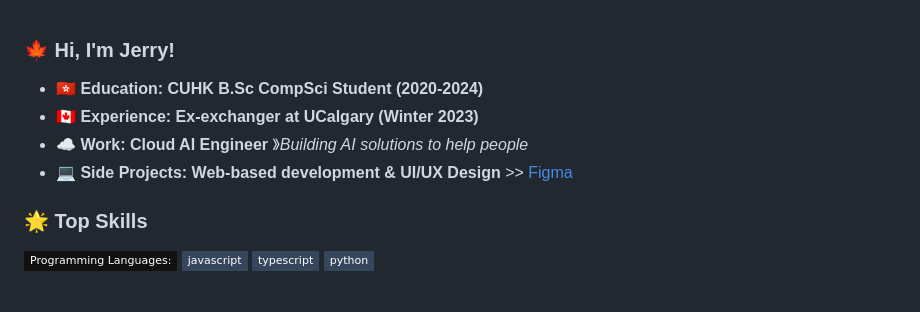
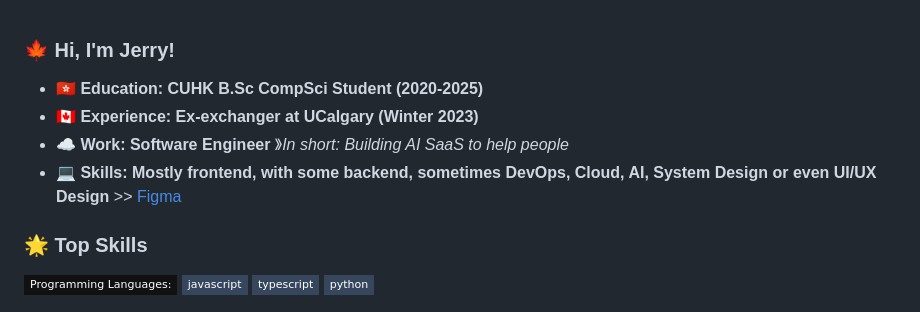
Before and after one commit to lalalam123/lalalam123, a Markdown page: README.md, the part around one of its changes. GitHub-like rendering; badges without logos.

```diff
--- a/README.md
+++ b/README.md
@@ -1,9 +1,9 @@
 ### 🍁 Hi, I'm Jerry!
 
-- **🇭🇰 Education: CUHK B.Sc CompSci Student (2020-2024)**
+- **🇭🇰 Education: CUHK B.Sc CompSci Student (2020-2025)**
 - **🇨🇦 Experience: Ex-exchanger at UCalgary (Winter 2023)**
-- **☁️ Work: Cloud AI Engineer** &#12299;_Building AI solutions to help people_
-- **💻 Side Projects: Web-based development & UI/UX Design** >> <a href="https://www.figma.com/@chansiklam_hi" target="_blank" rel="noopener noreferrer">Figma</a>
+- **☁️ Work: Software Engineer** &#12299;_In short: Building AI SaaS to help people_
+- **💻 Skills: Mostly frontend, with some backend, sometimes DevOps, Cloud, AI, System Design or even UI/UX Design** >> <a href="https://www.figma.com/@chansiklam_hi" target="_blank" rel="noopener noreferrer">Figma</a>
 
 ### 🌟 Top Skills
 
```
Also changed, not shown: other parts of README.md (+4 -4 lines).
